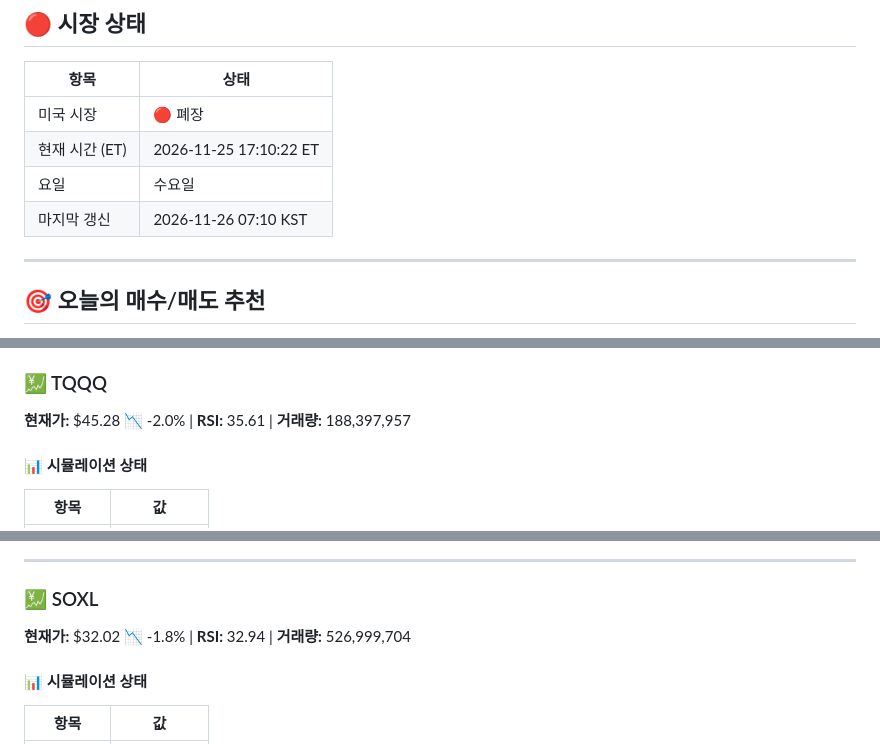
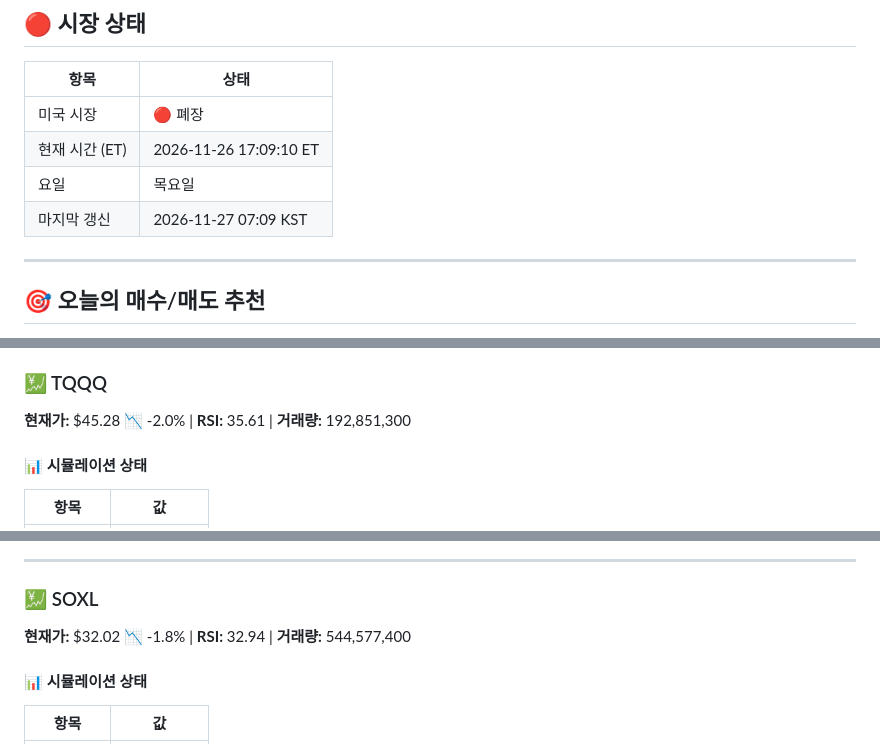
Before and after one commit to Kim-Tae-yeon/infinite-buying-v2.2, a Markdown page: README.md, 3 parts joined by grey strips. Rendered like a GitHub page.

Commit message:
🎯 일일 추천 리포트 2026-11-26

```diff
--- a/README.md
+++ b/README.md
@@ -15,9 +15,9 @@
 | 항목 | 상태 |
 |------|------|
 | 미국 시장 | 🔴 폐장 |
-| 현재 시간 (ET) | 2026-11-25 17:10:22 ET |
-| 요일 | 수요일 |
-| 마지막 갱신 | 2026-11-26 07:10 KST |
+| 현재 시간 (ET) | 2026-11-26 17:09:10 ET |
+| 요일 | 목요일 |
+| 마지막 갱신 | 2026-11-27 07:09 KST |
 
 ---
 
@@ -27,7 +27,7 @@
 
 ### 💹 TQQQ
 
-**현재가:** $45.28 📉 -2.0% | **RSI:** 35.61 | **거래량:** 188,397,957
+**현재가:** $45.28 📉 -2.0% | **RSI:** 35.61 | **거래량:** 192,851,300
 
 #### 📊 시뮬레이션 상태
 
@@ -60,7 +60,7 @@
 
 ### 💹 SOXL
 
-**현재가:** $32.02 📉 -1.8% | **RSI:** 32.94 | **거래량:** 526,999,704
+**현재가:** $32.02 📉 -1.8% | **RSI:** 32.94 | **거래량:** 544,577,400
 
 #### 📊 시뮬레이션 상태
 
```
Also changed, not shown: other parts of README.md (+2 -2 lines), charts/chart_SOXL.png, charts/chart_TQQQ.png.
